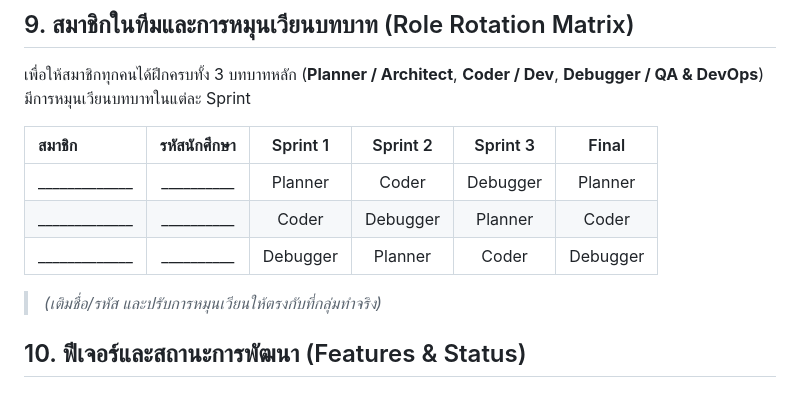
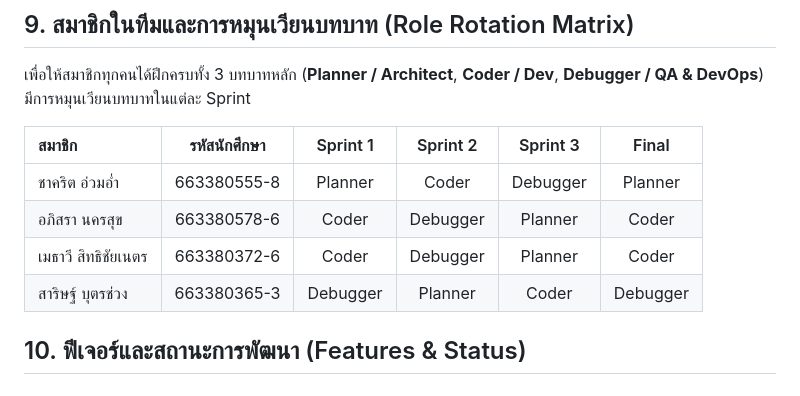
Before and after one commit to Kittynakaa/Final_project_ScriptProgrammingg, a Markdown page: README.md, the part around the change. Rendered like a GitHub page.

Commit message:
Revise team member details in README
Updated team member roles and student IDs for Sprints.

```diff
--- a/README.md
+++ b/README.md
@@ -128,11 +128,11 @@ pytest            # หรือ  python -m pytest
 
 | สมาชิก | รหัสนักศึกษา | Sprint 1 | Sprint 2 | Sprint 3 | Final |
 | :--- | :---: | :---: | :---: | :---: | :---: |
-| _____________ | __________ | Planner | Coder | Debugger | Planner |
-| _____________ | __________ | Coder | Debugger | Planner | Coder |
-| _____________ | __________ | Debugger | Planner | Coder | Debugger |
+| ชาคริต อ่วมอ่ำ | 663380555-8 | Planner | Coder | Debugger | Planner |
+| อภิสรา นครสุข | 663380578-6 | Coder | Debugger | Planner | Coder |
+| เมธาวี สิทธิชัยเนตร | 663380372-6 | Coder | Debugger | Planner | Coder |
+| สาริษฐ์ บุตรช่วง | 663380365-3 | Debugger | Planner | Coder | Debugger |
 
-> _(เติมชื่อ/รหัส และปรับการหมุนเวียนให้ตรงกับที่กลุ่มทำจริง)_
 
 ## 10. ฟีเจอร์และสถานะการพัฒนา (Features & Status)
 
```
